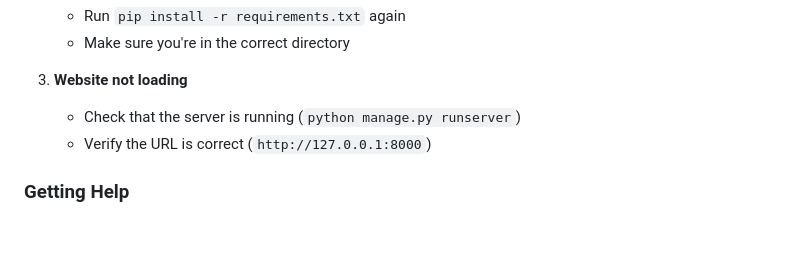
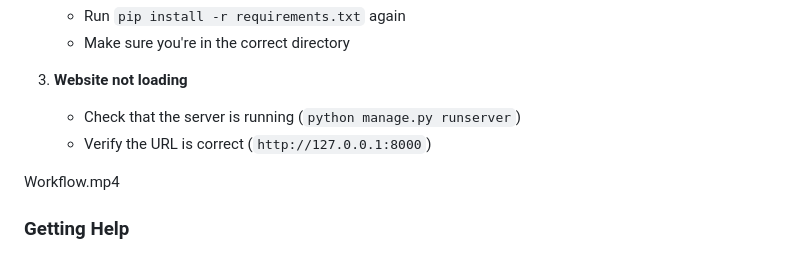
Before and after one commit to xlr8-git/Reserach-paper-summarizer-Django-langchain, a Markdown page: README.md, the part around the change. Drawn GitHub-style; blank space fills up the shorter version.

```diff
--- a/README.md
+++ b/README.md
@@ -120,6 +120,8 @@ Modify the `styles` and `lengths` lists in `summarizer/views.py`.
    - Check that the server is running (`python manage.py runserver`)
    - Verify the URL is correct (`http://127.0.0.1:8000`)
 
+Workflow.mp4
+
 ### Getting Help
 - Check the Django documentation: https://docs.djangoproject.com/
 - Look at the error messages in your terminal
```
